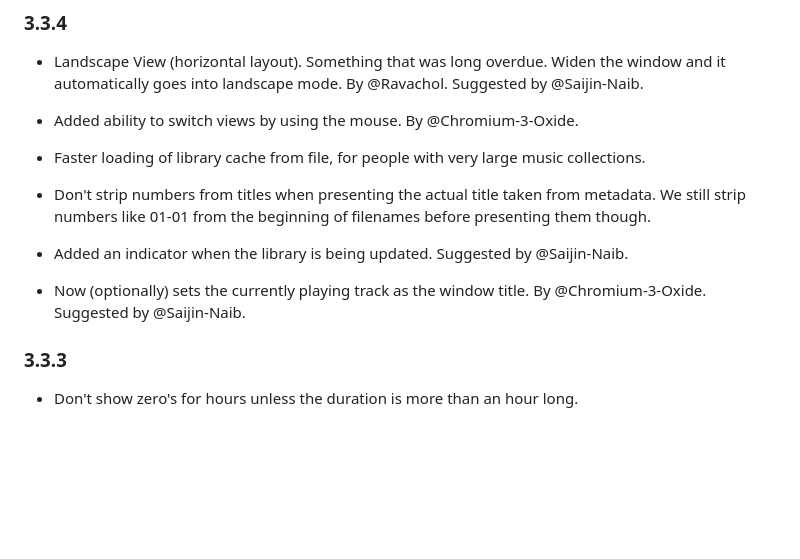
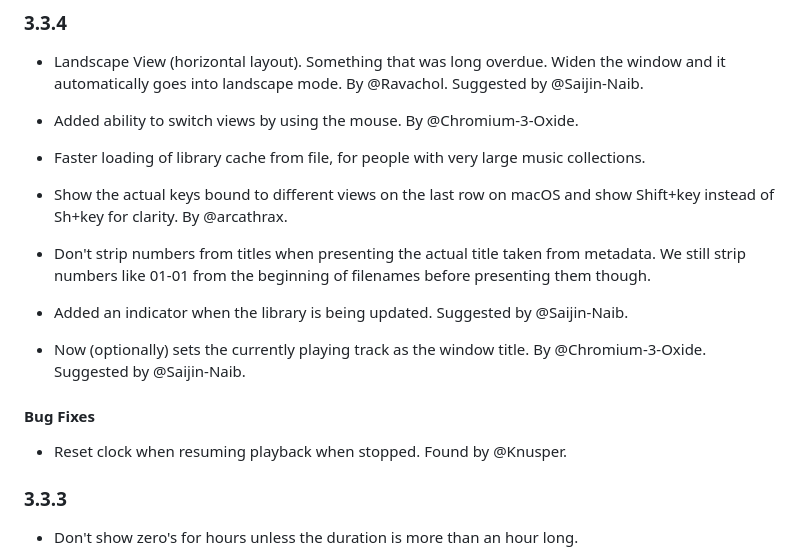
Before and after one commit to ravachol/kew, a Markdown page: CHANGELOG.md, the part around the change. Rendered like a GitHub page; blank space fills up the shorter version.

Commit message:
changelog

```diff
--- a/CHANGELOG.md
+++ b/CHANGELOG.md
@@ -8,11 +8,17 @@
 
 - Faster loading of library cache from file, for people with very large music collections.
 
+- Show the actual keys bound to different views on the last row on macOS and show Shift+key instead of Sh+key for clarity. By @arcathrax.
+
 - Don't strip numbers from titles when presenting the actual title taken from metadata. We still strip numbers like 01-01 from the beginning of filenames before presenting them though.
 
 - Added an indicator when the library is being updated. Suggested by @Saijin-Naib.
 
 - Now (optionally) sets the currently playing track as the window title. By @Chromium-3-Oxide. Suggested by @Saijin-Naib.
+
+#### Bug Fixes
+
+- Reset clock when resuming playback when stopped. Found by @Knusper.
 
 ### 3.3.3
 
```
